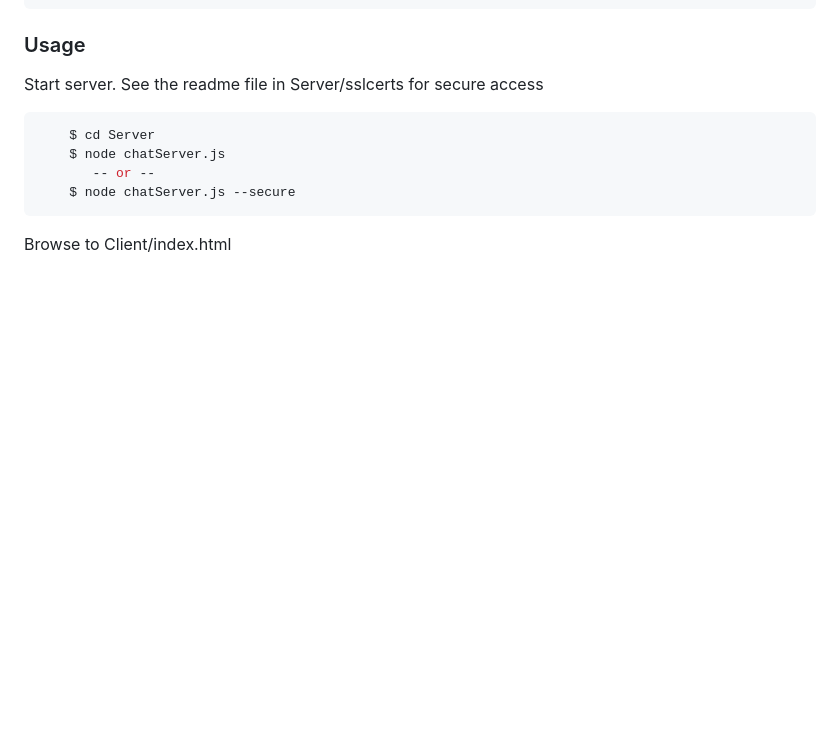
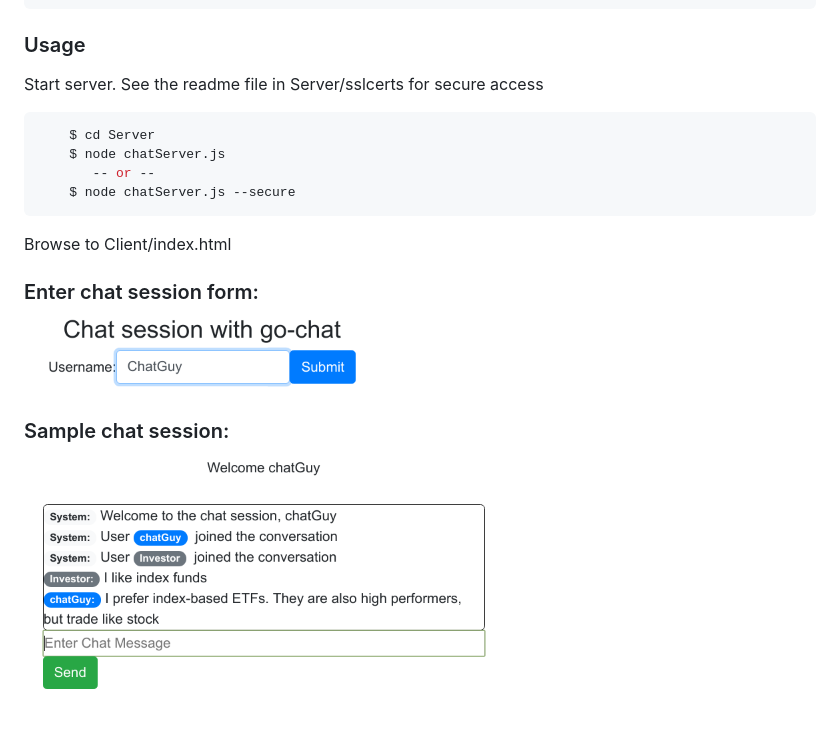
Before and after one commit to tgregoneil/go-chat, a Markdown page: readme.md, the part around the change. Drawn GitHub-style; pictures changed too: Screenshots/chatGuy.png, Screenshots/chatSession.png; blank space fills up the shorter version.

Commit message:
added screenshots to readme

````diff
--- a/readme.md
+++ b/readme.md
@@ -18,3 +18,12 @@ Start server. See the readme file in Server/sslcerts for secure access
 ```
 
 Browse to Client/index.html
+
+
+### Enter chat session form:
+
+![rendered](https://github.com/tgregoneil/go-chat/blob/master/Screenshots/chatGuy.png)
+
+### Sample chat session:
+
+![rendered](https://github.com/tgregoneil/go-chat/blob/master/Screenshots/chatSession.png)
````
Also changed, not shown: 1 other file.
